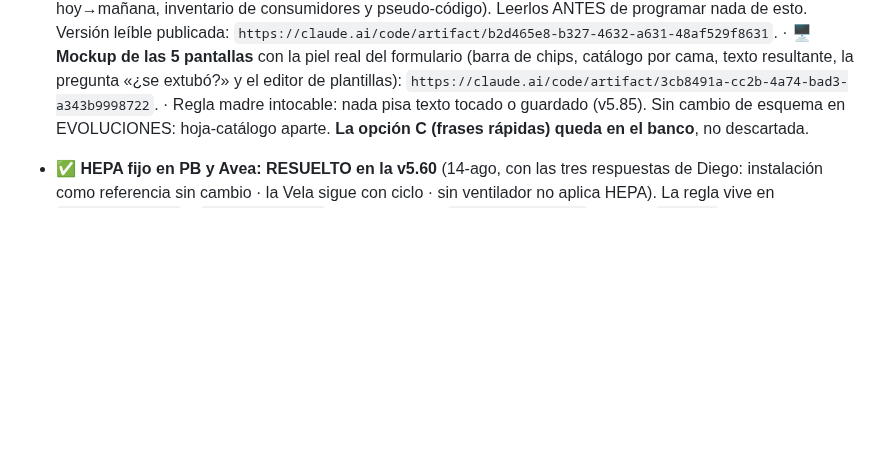
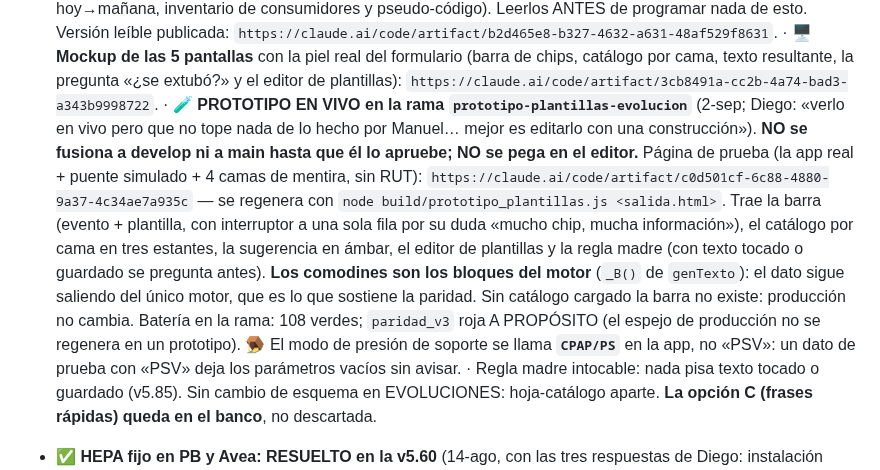
Before and after one commit to diegonicolasmelo-cell/RCE-KINE, a Markdown page: CLAUDE.md, the part around the change. Drawn GitHub-style; blank space fills up the shorter version.

Commit message:
Estado vivo: prototipo de plantillas en vivo (rama aparte, no se fusiona)
Co-Authored-By: Claude Fable 5.1 <noreply@anthropic.com>
Claude-Session: https://claude.ai/code/session_01H72nt1fiLrkAztg6Ze2EZb

```diff
--- a/CLAUDE.md
+++ b/CLAUDE.md
@@ -403,6 +403,24 @@ adelante de producción, que es exactamente lo que pasó el 14-ago.
   de chips, catálogo por cama, texto resultante, la pregunta «¿se extubó?»
   y el editor de plantillas):
   `https://claude.ai/code/artifact/3cb8491a-cc2b-4a74-bad3-a343b9998722`.
+  · 🧪 **PROTOTIPO EN VIVO en la rama `prototipo-plantillas-evolucion`**
+  (2-sep; Diego: «verlo en vivo pero que no tope nada de lo hecho por
+  Manuel… mejor es editarlo con una construcción»). **NO se fusiona a
+  develop ni a main hasta que él lo apruebe; NO se pega en el editor.**
+  Página de prueba (la app real + puente simulado + 4 camas de mentira, sin
+  RUT): `https://claude.ai/code/artifact/c0d501cf-6c88-4880-9a37-4c34ae7a935c`
+  — se regenera con `node build/prototipo_plantillas.js <salida.html>`.
+  Trae la barra (evento + plantilla, con interruptor a una sola fila por su
+  duda «mucho chip, mucha información»), el catálogo por cama en tres
+  estantes, la sugerencia en ámbar, el editor de plantillas y la regla
+  madre (con texto tocado o guardado se pregunta antes). **Los comodines
+  son los bloques del motor** (`_B()` de `genTexto`): el dato sigue
+  saliendo del único motor, que es lo que sostiene la paridad. Sin catálogo
+  cargado la barra no existe: producción no cambia. Batería en la rama:
+  108 verdes; `paridad_v3` roja A PROPÓSITO (el espejo de producción no se
+  regenera en un prototipo). 🪤 El modo de presión de soporte se llama
+  **`CPAP/PS`** en la app, no «PSV»: un dato de prueba con «PSV» deja los
+  parámetros vacíos sin avisar.
   · Regla madre intocable: nada pisa texto tocado o guardado (v5.85). Sin
   cambio de esquema en EVOLUCIONES: hoja-catálogo aparte. **La opción C
   (frases rápidas) queda en el banco**, no descartada.
```
